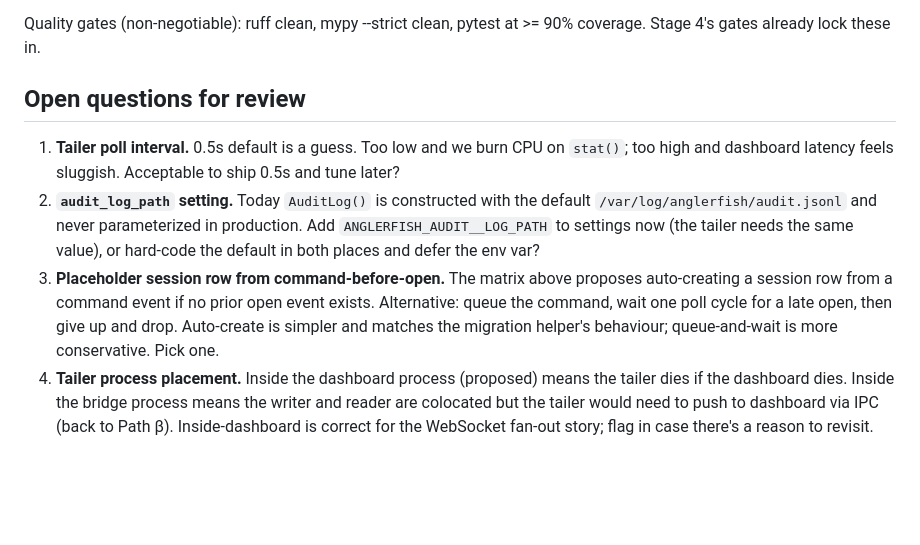
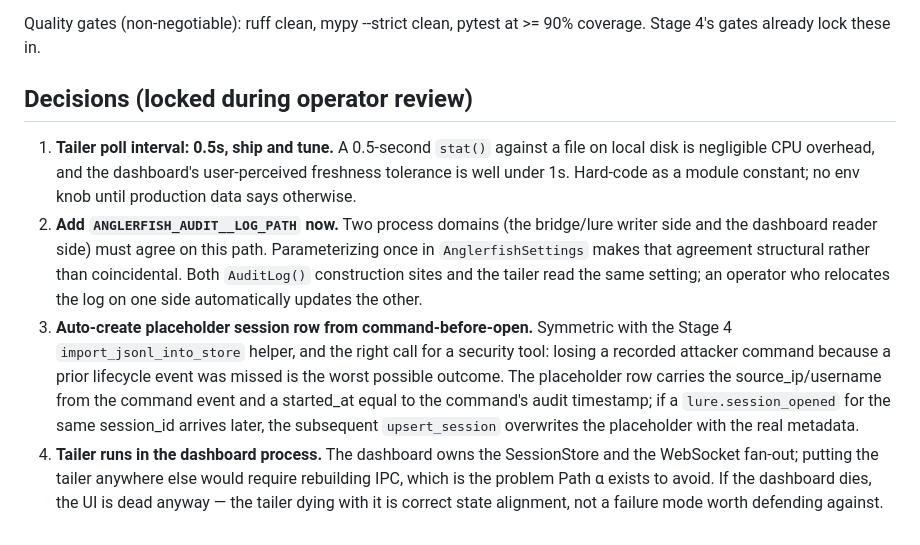
Before and after one commit to retr0verride/Anglerfish-AI, a Markdown page: docs/design/STAGE_4_2_audit_tailer.md, the part around the change. Rendered like a GitHub page; blank space fills up the shorter version.

Commit message:
docs: Stage 4.2 — lock review decisions
Operator review on 2026-05-24 settled the four open questions:

1. Poll interval: 0.5s, ship and tune. stat() on a local file is
   cheap; dashboard freshness tolerance is sub-second.
2. ANGLERFISH_AUDIT__LOG_PATH added now. Writer-side AuditLog and
   reader-side tailer must agree on the path; structural agreement
   beats coincidental agreement.
3. Command-before-open: auto-create placeholder session row.
   Losing recorded attacker commands because a prior lifecycle
   event was missed is the wrong failure mode for a security tool.
   Symmetric with import_jsonl_into_store.
4. Tailer runs in the dashboard process. Owning the store and the
   WebSocket fan-out belongs together; if the dashboard dies the
   tailer dying with it is correct state alignment.

Co-Authored-By: Claude Opus 4.7 (1M context) <noreply@anthropic.com>

```diff
--- a/docs/design/STAGE_4_2_audit_tailer.md
+++ b/docs/design/STAGE_4_2_audit_tailer.md
@@ -281,26 +281,33 @@ Existing tests updated:
 Quality gates (non-negotiable): ruff clean, mypy --strict clean,
 pytest at >= 90% coverage. Stage 4's gates already lock these in.
 
-## Open questions for review
+## Decisions (locked during operator review)
 
-1. **Tailer poll interval.** 0.5s default is a guess. Too low and
-   we burn CPU on `stat()`; too high and dashboard latency feels
-   sluggish. Acceptable to ship 0.5s and tune later?
-2. **`audit_log_path` setting.** Today `AuditLog()` is constructed
-   with the default `/var/log/anglerfish/audit.jsonl` and never
-   parameterized in production. Add `ANGLERFISH_AUDIT__LOG_PATH`
-   to settings now (the tailer needs the same value), or hard-code
-   the default in both places and defer the env var?
-3. **Placeholder session row from command-before-open.** The
-   matrix above proposes auto-creating a session row from a
-   command event if no prior open event exists. Alternative:
-   queue the command, wait one poll cycle for a late open, then
-   give up and drop. Auto-create is simpler and matches the
-   migration helper's behaviour; queue-and-wait is more
-   conservative. Pick one.
-4. **Tailer process placement.** Inside the dashboard process
-   (proposed) means the tailer dies if the dashboard dies. Inside
-   the bridge process means the writer and reader are colocated
-   but the tailer would need to push to dashboard via IPC (back
-   to Path β). Inside-dashboard is correct for the WebSocket
-   fan-out story; flag in case there's a reason to revisit.
+1. **Tailer poll interval: 0.5s, ship and tune.** A 0.5-second
+   `stat()` against a file on local disk is negligible CPU
+   overhead, and the dashboard's user-perceived freshness
+   tolerance is well under 1s. Hard-code as a module constant;
+   no env knob until production data says otherwise.
+2. **Add `ANGLERFISH_AUDIT__LOG_PATH` now.** Two process domains
+   (the bridge/lure writer side and the dashboard reader side)
+   must agree on this path. Parameterizing once in
+   `AnglerfishSettings` makes that agreement structural rather
+   than coincidental. Both `AuditLog()` construction sites and
+   the tailer read the same setting; an operator who relocates
+   the log on one side automatically updates the other.
+3. **Auto-create placeholder session row from command-before-open.**
+   Symmetric with the Stage 4 `import_jsonl_into_store` helper,
+   and the right call for a security tool: losing a recorded
+   attacker command because a prior lifecycle event was missed
+   is the worst possible outcome. The placeholder row carries
+   the source_ip/username from the command event and a started_at
+   equal to the command's audit timestamp; if a `lure.session_opened`
+   for the same session_id arrives later, the subsequent
+   `upsert_session` overwrites the placeholder with the real
+   metadata.
+4. **Tailer runs in the dashboard process.** The dashboard owns
+   the SessionStore and the WebSocket fan-out; putting the tailer
+   anywhere else would require rebuilding IPC, which is the
+   problem Path α exists to avoid. If the dashboard dies, the UI
+   is dead anyway — the tailer dying with it is correct state
+   alignment, not a failure mode worth defending against.
```
